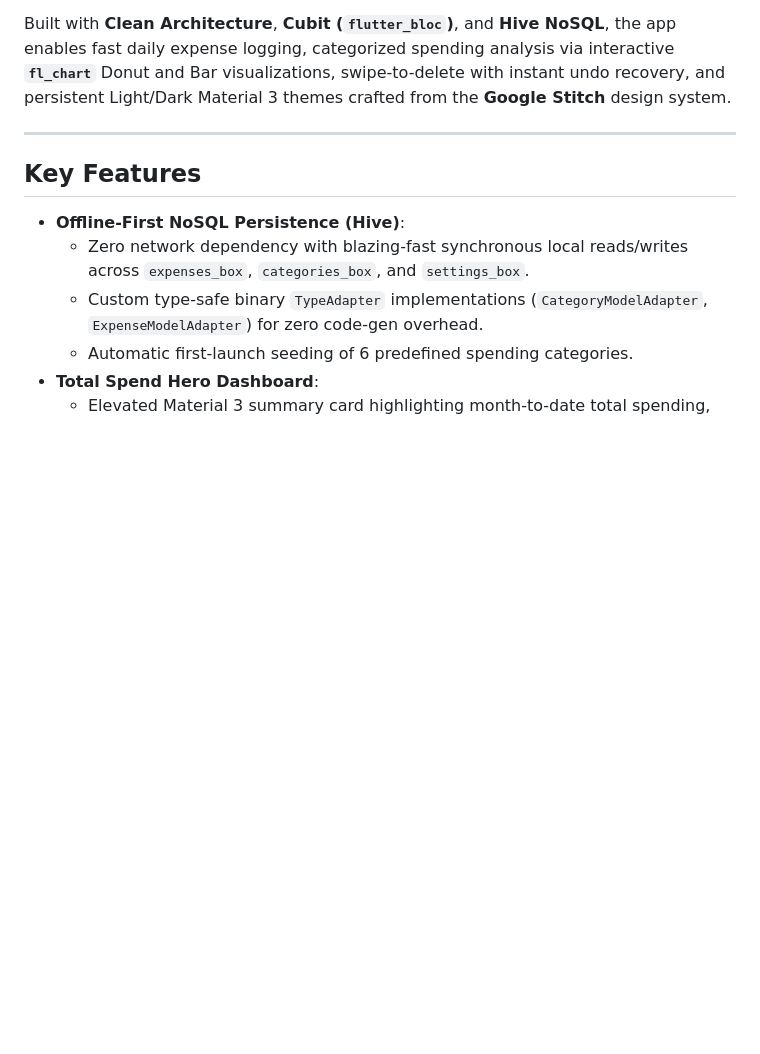
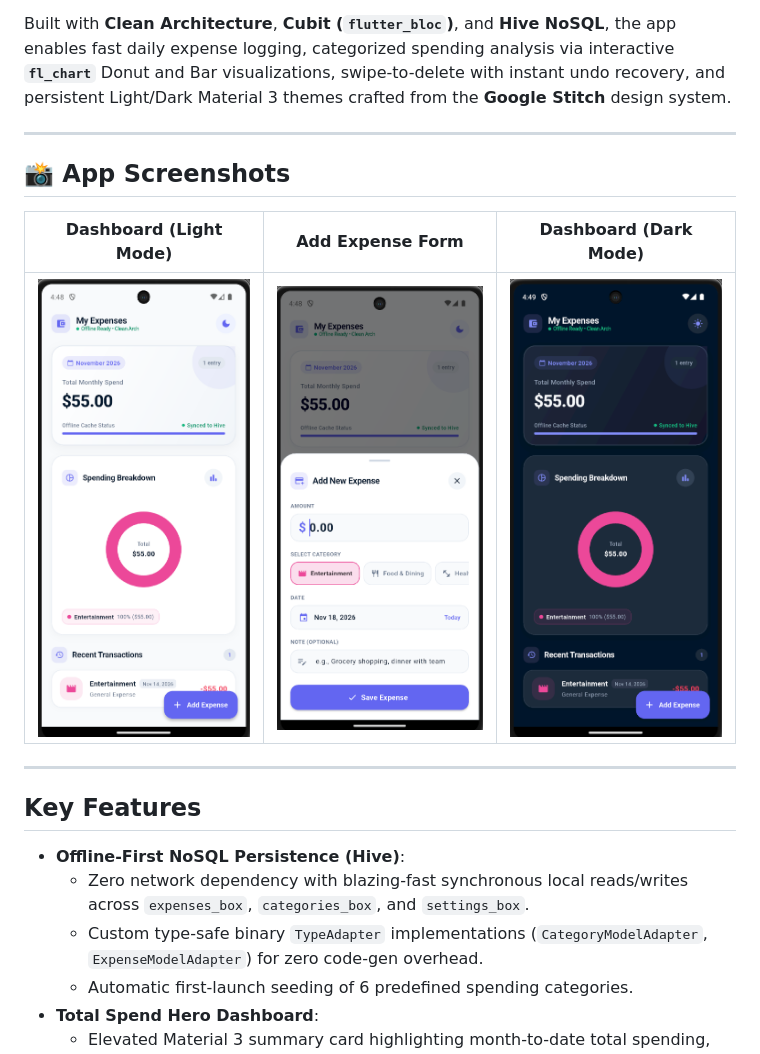
Before and after one commit to eslam4546/auspify_expense_tracker_app, a Markdown page: README.md, the part around the change. Rendered like a GitHub page; pictures changed too: screenshots/add_expense_modal.png (added), screenshots/dashboard_dark.png (added), screenshots/dashboard_light.png (added); blank space fills up the shorter version.

Commit message:
docs: add application screenshots to README

```diff
--- a/README.md
+++ b/README.md
@@ -12,6 +12,14 @@
 A production-grade, **100% offline-first** personal finance application developed for the **Auspify Technologies 4-Week Practical Learning Internship Program (Task 4)**.
 
 Built with **Clean Architecture**, **Cubit (`flutter_bloc`)**, and **Hive NoSQL**, the app enables fast daily expense logging, categorized spending analysis via interactive **`fl_chart`** Donut and Bar visualizations, swipe-to-delete with instant undo recovery, and persistent Light/Dark Material 3 themes crafted from the **Google Stitch** design system.
+
+---
+
+## 📸 App Screenshots
+
+| Dashboard (Light Mode) | Add Expense Form | Dashboard (Dark Mode) |
+| :---: | :---: | :---: |
+| <img src="screenshots/dashboard_light.png" width="270" alt="Dashboard Light Mode" /> | <img src="screenshots/add_expense_modal.png" width="270" alt="Add Expense Modal Bottom Sheet" /> | <img src="screenshots/dashboard_dark.png" width="270" alt="Dashboard Dark Mode" /> |
 
 ---
 
```
